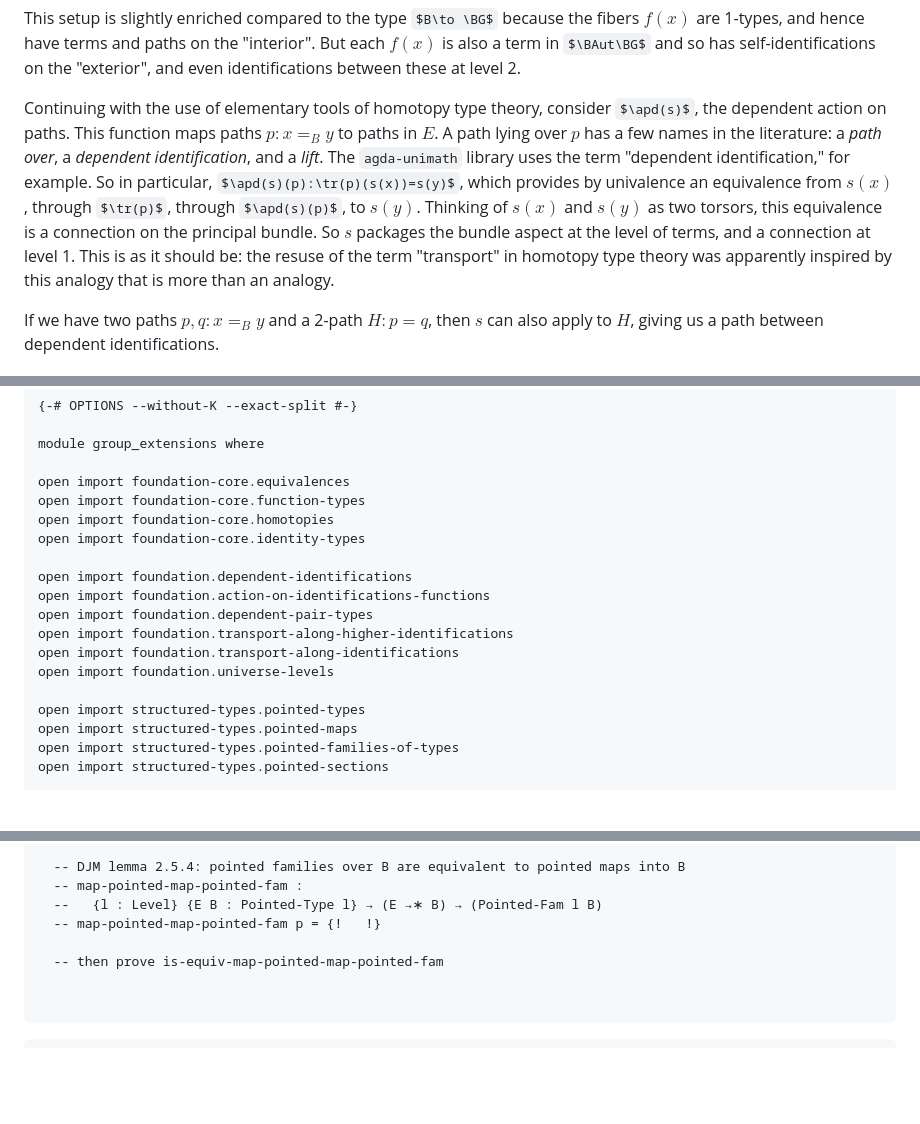
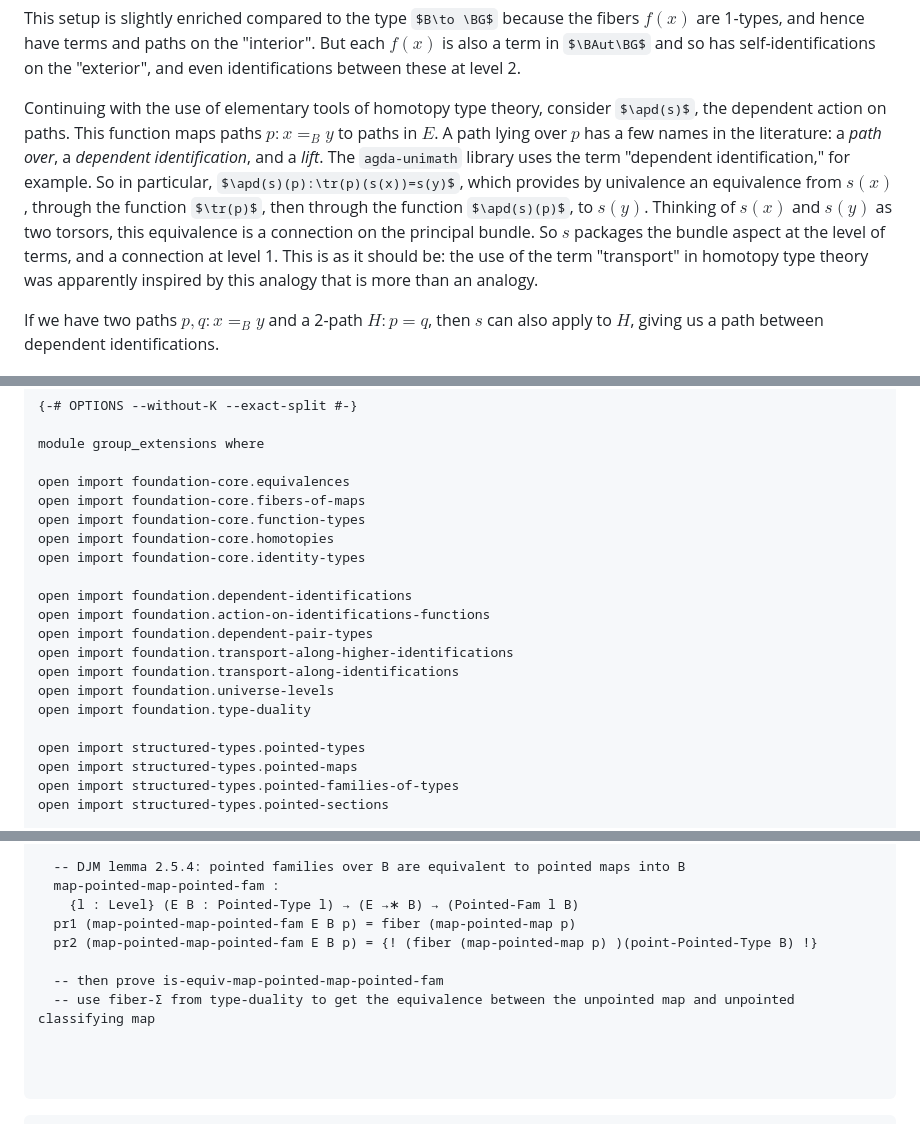
Before and after one commit to glangmead/writing, a Markdown page: differential_geometry_in_hott/agda/group_extensions.lagda.md, 3 parts joined by grey strips. Drawn GitHub-style; some formulas as TeX source; blank space fills up the shorter version.

````diff
--- a/differential_geometry_in_hott/agda/group_extensions.lagda.md
+++ b/differential_geometry_in_hott/agda/group_extensions.lagda.md
@@ -106,7 +106,7 @@ All told then, we have this equivalent picture of the extension:$$E:=\sum_{x:B}f
 
 This setup is slightly enriched compared to the type $B\to \BG$ because the fibers $f(x)$ are 1-types, and hence have terms and paths on the "interior". But each $f(x)$ is also a term in $\BAut\BG$ and so has self-identifications on the "exterior", and even identifications between these at level 2.
 
-Continuing with the use of elementary tools of homotopy type theory, consider $\apd(s)$, the dependent action on paths. This function maps paths $p:x=_B y$ to paths in $E$. A path lying over $p$ has a few names in the literature: a _path over_, a _dependent identification_, and a _lift_. The `agda-unimath` library uses the term "dependent identification," for example. So in particular, $\apd(s)(p):\tr(p)(s(x))=s(y)$, which provides by univalence an equivalence from $s(x)$, through $\tr(p)$, through $\apd(s)(p)$, to $s(y)$. Thinking of $s(x)$ and $s(y)$ as two torsors, this equivalence is a connection on the principal bundle. So $s$ packages the bundle aspect at the level of terms, and a connection at level 1. This is as it should be: the resuse of the term "transport" in homotopy type theory was apparently inspired by this analogy that is more than an analogy.
+Continuing with the use of elementary tools of homotopy type theory, consider $\apd(s)$, the dependent action on paths. This function maps paths $p:x=_B y$ to paths in $E$. A path lying over $p$ has a few names in the literature: a _path over_, a _dependent identification_, and a _lift_. The `agda-unimath` library uses the term "dependent identification," for example. So in particular, $\apd(s)(p):\tr(p)(s(x))=s(y)$, which provides by univalence an equivalence from $s(x)$, through the function $\tr(p)$, then through the function $\apd(s)(p)$, to $s(y)$. Thinking of $s(x)$ and $s(y)$ as two torsors, this equivalence is a connection on the principal bundle. So $s$ packages the bundle aspect at the level of terms, and a connection at level 1. This is as it should be: the use of the term "transport" in homotopy type theory was apparently inspired by this analogy that is more than an analogy.
 
 If we have two paths $p,q:x=_B y$ and a 2-path $H:p=q$, then $s$ can also apply to $H$, giving us a path between dependent identifications.
 
@@ -149,6 +149,7 @@ The fiber sequence is the relative point of view because it consists entirely of
 module group_extensions where
 
 open import foundation-core.equivalences
+open import foundation-core.fibers-of-maps
 open import foundation-core.function-types
 open import foundation-core.homotopies
 open import foundation-core.identity-types
@@ -159,6 +160,7 @@ open import foundation.dependent-pair-types
 open import foundation.transport-along-higher-identifications
 open import foundation.transport-along-identifications
 open import foundation.universe-levels
+open import foundation.type-duality
 
 open import structured-types.pointed-types
 open import structured-types.pointed-maps
@@ -176,11 +178,14 @@ module _
   -- pointed-Π aka Π∗
 
   -- DJM lemma 2.5.4: pointed families over B are equivalent to pointed maps into B
-  -- map-pointed-map-pointed-fam :
-  --   {l : Level} {E B : Pointed-Type l} → (E →∗ B) → (Pointed-Fam l B)
-  -- map-pointed-map-pointed-fam p = {!   !}
+  map-pointed-map-pointed-fam :
+    {l : Level} (E B : Pointed-Type l) → (E →∗ B) → (Pointed-Fam l B)
+  pr1 (map-pointed-map-pointed-fam E B p) = fiber (map-pointed-map p)
+  pr2 (map-pointed-map-pointed-fam E B p) = {! (fiber (map-pointed-map p) )(point-Pointed-Type B) !}
 
   -- then prove is-equiv-map-pointed-map-pointed-fam
+  -- use fiber-Σ from type-duality to get the equivalence between the unpointed map and unpointed classifying map
+
 
 
 ```
````
Also changed, not shown: differential_geometry_in_hott/agda/discrete_gauge_theory.lagda.md (added, +110 -0 lines).
